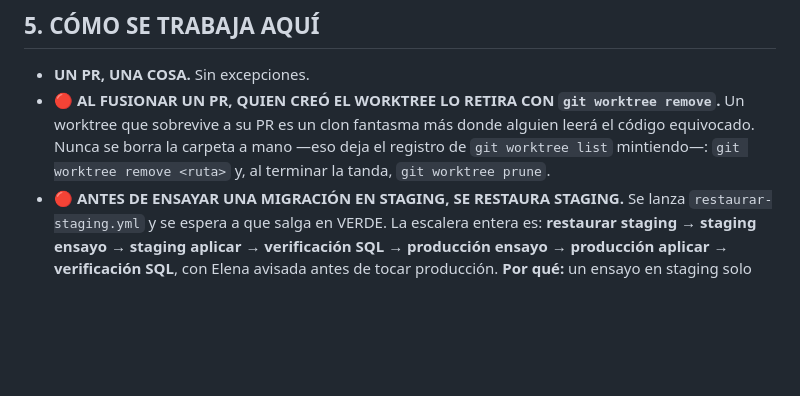
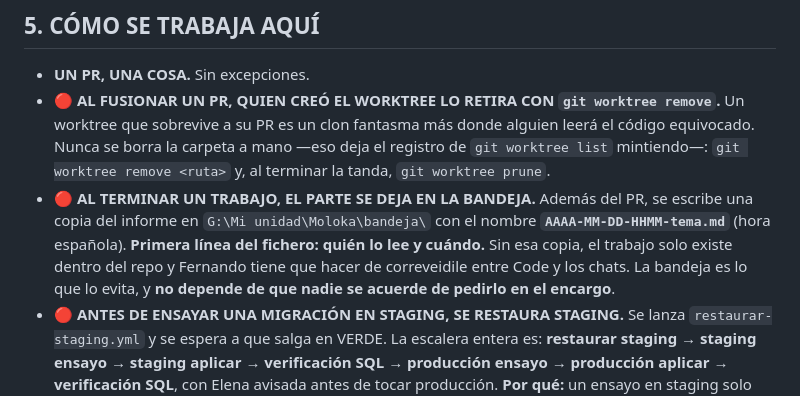
Before and after one commit to Moloka-Store/moloka-app, a Markdown page: CLAUDE.md, the part around the change. Rendered like a GitHub page; blank space fills up the shorter version.

Commit message:
El parte se deja en la bandeja, no solo en el PR (§5)
Co-Authored-By: Claude Opus 5 <noreply@anthropic.com>

```diff
--- a/CLAUDE.md
+++ b/CLAUDE.md
@@ -706,6 +706,12 @@ fichero o consulta lo contestaría. No inventes explicaciones plausibles.
   Un worktree que sobrevive a su PR es un clon fantasma más donde alguien leerá el código
   equivocado. Nunca se borra la carpeta a mano —eso deja el registro de `git worktree list`
   mintiendo—: `git worktree remove <ruta>` y, al terminar la tanda, `git worktree prune`.
+- 🔴 **AL TERMINAR UN TRABAJO, EL PARTE SE DEJA EN LA BANDEJA.** Además del PR, se escribe
+  una copia del informe en `G:\Mi unidad\Moloka\bandeja\` con el nombre
+  **`AAAA-MM-DD-HHMM-tema.md`** (hora española). **Primera línea del fichero: quién lo lee y
+  cuándo.** Sin esa copia, el trabajo solo existe dentro del repo y Fernando tiene que hacer de
+  correveidile entre Code y los chats. La bandeja es lo que lo evita, y **no depende de que
+  nadie se acuerde de pedirlo en el encargo**.
 - 🔴 **ANTES DE ENSAYAR UNA MIGRACIÓN EN STAGING, SE RESTAURA STAGING.** Se lanza
   `restaurar-staging.yml` y se espera a que salga en VERDE. La escalera entera es:
   **restaurar staging → staging ensayo → staging aplicar → verificación SQL → producción ensayo →
```
